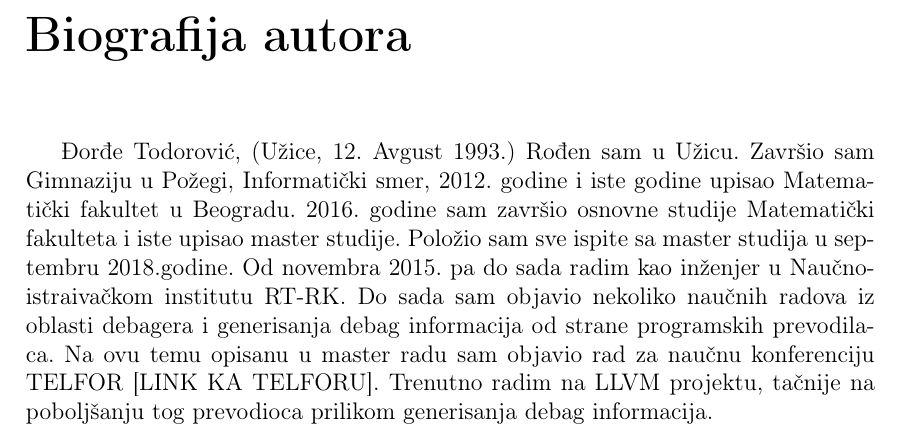
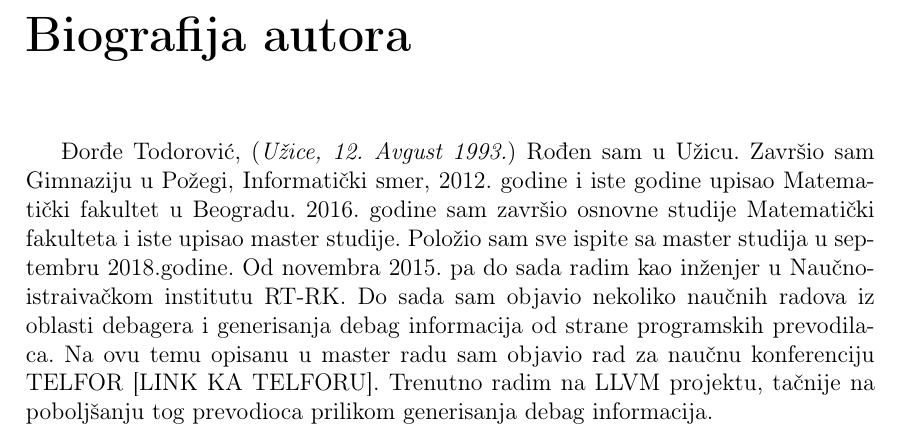
Before and after one commit to djolertrk/mastermatf, a LaTeX book (DjordjeTodorovicMasterRad.tex): part of page 47 of 47, cut so that both start at the same text. Compiled offline with pdfLaTeX.

Commit message:
[Bio] Mala izmena

```diff
--- a/DjordjeTodorovicMasterRad.tex
+++ b/DjordjeTodorovicMasterRad.tex
@@ -860,7 +860,7 @@ Oba predloga implementacije su poslata GNU zajednici i u toku je pregled i anali
 % ------------------------------------------------------------------------------
 % Biografija kandidata
 \begin{biografija}
-Đorđe Todorović, (Užice, 12. Avgust 1993.) Rođen sam u Užicu. Završio sam Gimnaziju u Požegi, Informatički smer, 2012.~godine i iste godine upisao Matematički fakultet u Beogradu. 2016. godine sam završio osnovne studije Matematički fakulteta i iste upisao master studije. Položio sam sve ispite sa master studija u septembru 2018.godine. Od novembra 2015. pa do sada radim kao inženjer u Naučno-istraivačkom institutu RT-RK. Do sada sam objavio nekoliko naučnih radova iz oblasti debagera i generisanja debag informacija od strane programskih prevodilaca. Na ovu temu opisanu u master radu sam objavio rad za naučnu konferenciju TELFOR [LINK KA TELFORU]. Trenutno radim na LLVM projektu, tačnije na poboljšanju tog prevodioca prilikom generisanja debag informacija.
+Đorđe Todorović, (\emph{Užice, 12. Avgust 1993.}) Rođen sam u Užicu. Završio sam Gimnaziju u Požegi, Informatički smer, 2012.~godine i iste godine upisao Matematički fakultet u Beogradu. 2016. godine sam završio osnovne studije Matematički fakulteta i iste upisao master studije. Položio sam sve ispite sa master studija u septembru 2018.godine. Od novembra 2015. pa do sada radim kao inženjer u Naučno-istraivačkom institutu RT-RK. Do sada sam objavio nekoliko naučnih radova iz oblasti debagera i generisanja debag informacija od strane programskih prevodilaca. Na ovu temu opisanu u master radu sam objavio rad za naučnu konferenciju TELFOR [LINK KA TELFORU]. Trenutno radim na LLVM projektu, tačnije na poboljšanju tog prevodioca prilikom generisanja debag informacija.
 \end{biografija}
 % ------------------------------------------------------------------------------
 
```
